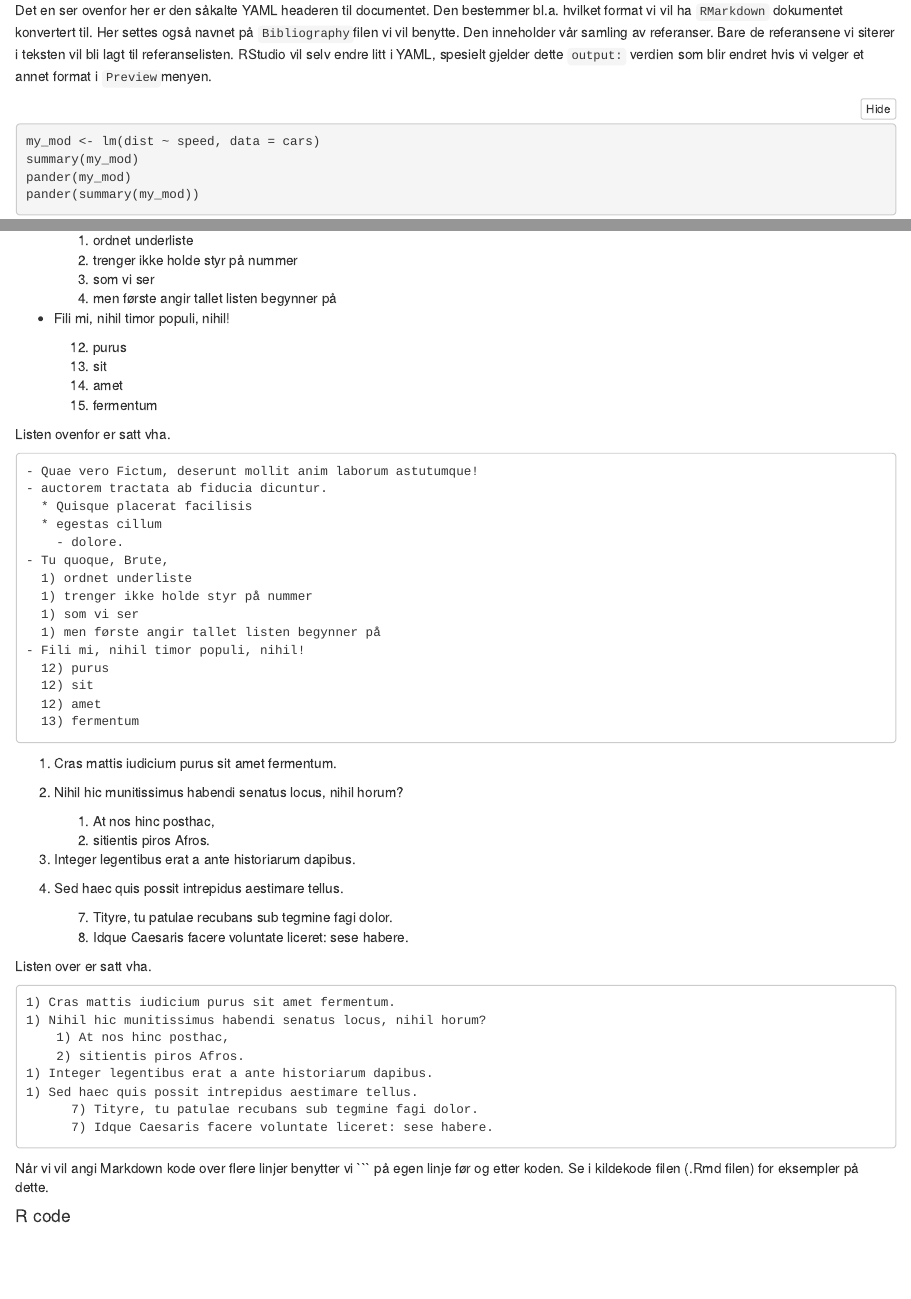
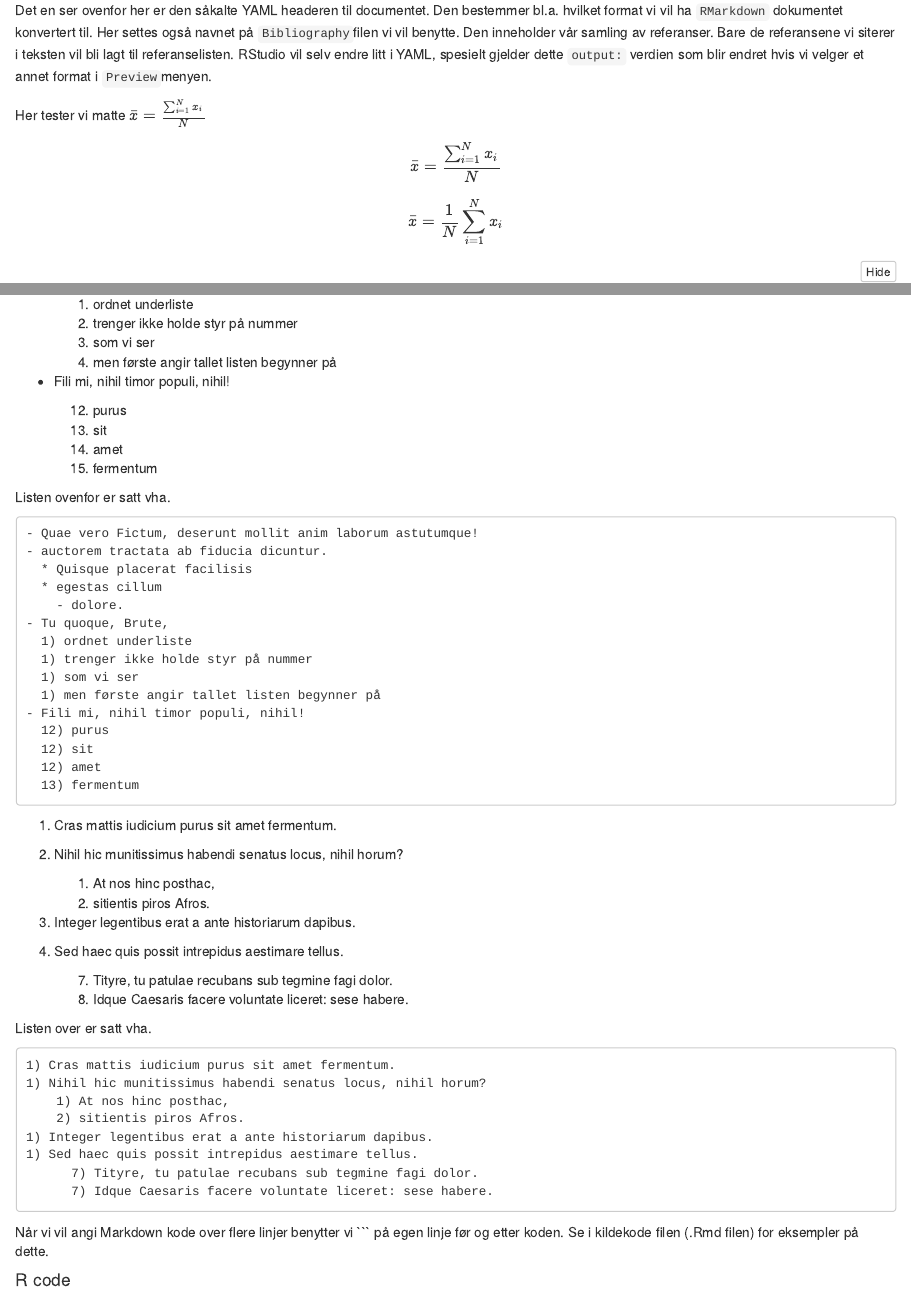
Before and after one commit to susannsivertsen/r_intro_sep21, an R Markdown document (ex-notebook.Rmd): the page in a window 1100 px wide, from 380 px down, and a second part further down, joined at a grey line. The pictures show the output file ex-notebook.nb.html that the author committed with the source, opened offline.

Commit message:
second commit

````diff
--- a/ex-notebook.Rmd
+++ b/ex-notebook.Rmd
@@ -4,17 +4,17 @@ bibliography: ds_course_tmpl.bib
 csl: springer-basic-author-date.csl
 latex_macros: true
 header-includes:
+- \usepackage{amsmath}
 - \usepackage{mathtools}
 output:
+  pdf_document:
+    latex_engine: pdflatex
+  word_document:
   html_document:
     toc: yes
     toc_depth: '5'
     df_print: paged
-  word_document:
-  pdf_document:
-    latex_engine: pdflatex
   html_notebook: default
-  odt_document:  default
 ---
 
     ---
@@ -40,6 +40,13 @@ Her settes også navnet på `Bibliography`filen vi vil benytte.
 Den inneholder vår samling av referanser.
 Bare de referansene vi siterer i teksten vil bli lagt til referanselisten.
 RStudio vil selv endre litt i YAML, spesielt gjelder dette `output:` verdien som blir endret hvis vi velger et annet format i `Preview`menyen.
+
+
+Her tester vi matte $\bar{x}= \frac{\sum_{i=1}^{N} x_i}{N}$
+
+$$\bar{x}= \frac{\sum_{i=1}^{N} x_i}{N}$$
+
+$$\bar{x}=\frac{1}{N} \sum_{i=1}^{N} x_i$$
 
 ```{r setup, echo=FALSE}
 library(pander)
````
Also changed, not shown: ex-notebook.html, ex-notebook.nb.html, ex-notebook.pdf (added).
